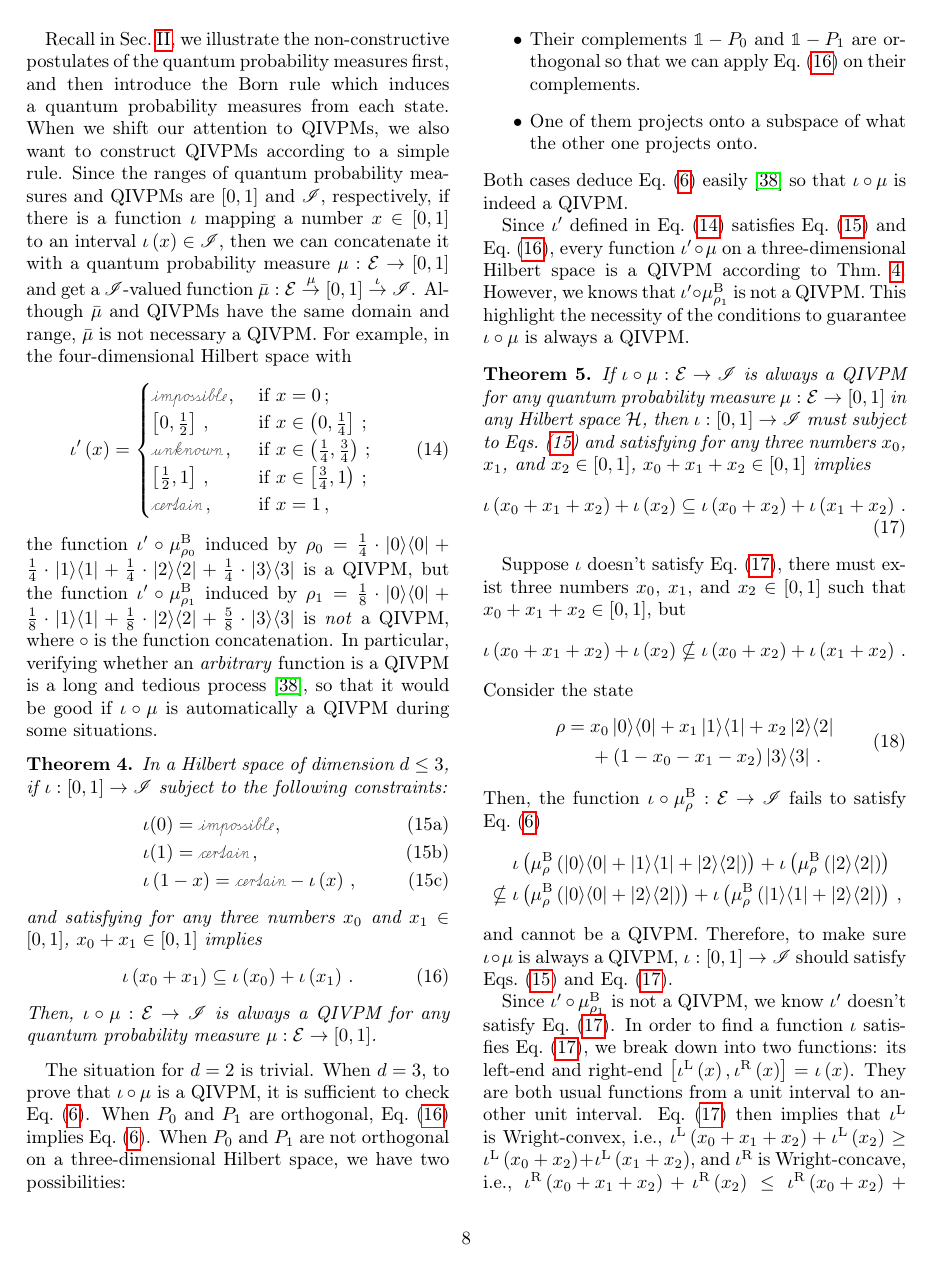
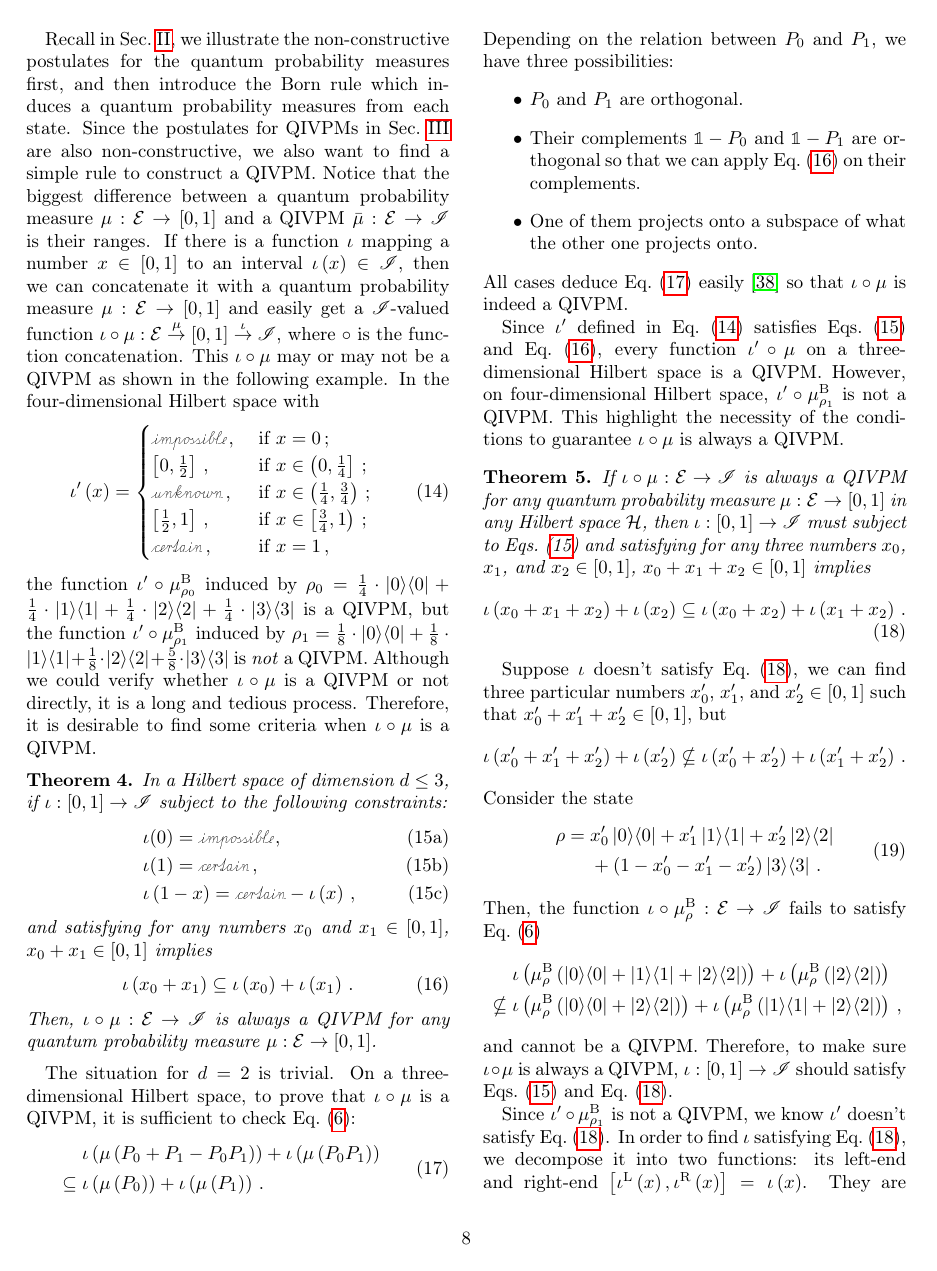
Before and after one commit to yuttai/Contextuality-and-Nonlocality-in-Discrete-Quantum-Theory, a LaTeX paper (prop_letter.tex): page 8 of 12. Compiled offline with pdfLaTeX.

Commit message:
prop_letter.tex \section{Born} Updating...

```diff
--- a/prop_letter.tex
+++ b/prop_letter.tex
@@ -956,18 +956,19 @@ In another word, the results of this section should apply to both
 quantum and classical IVPMs.}
 
 Recall in Sec.~\ref{sec:fuzzy}, we illustrate the non-constructive
-postulates of the quantum probability measures first, and then introduce
+postulates for the quantum probability measures first, and then introduce
 the Born rule which induces a quantum probability measures from each
-state. When we shift our attention to QIVPMs, we also want to construct
-QIVPMs according to a simple rule. Since the ranges of quantum probability
-measures and QIVPMs are $\left[0,1\right]$ and $\mathscr{I}$, respectively,
-if there is a function~$\iota$ mapping a number~$x\in\left[0,1\right]$
+state. Since the postulates for QIVPMs in Sec.~\ref{sec:Interval-Uncertainty}
+are also non-constructive, we also want to find a simple rule to construct
+a QIVPM. Notice that the biggest difference between a quantum probability
+measure~$\mu:\events\rightarrow\left[0,1\right]$ and a QIVPM~$\bar{\mu}:\events\rightarrow\mathscr{I}$
+is their ranges. If there is a function~$\iota$ mapping a number~$x\in\left[0,1\right]$
 to an interval~$\iota\left(x\right)\in\mathscr{I}$, then we can
 concatenate it with a quantum probability measure~$\mu:\events\rightarrow\left[0,1\right]$
-and get a $\mathscr{I}$-valued function~$\bar{\mu}:\events\overset{\mu}{\rightarrow}\left[0,1\right]\overset{\iota}{\rightarrow}\mathscr{I}$.
-Although $\bar{\mu}$ and QIVPMs have the same domain and range, $\bar{\mu}$
-is not necessary a QIVPM. For example, in the four-dimensional Hilbert
-space with
+and easily get a $\mathscr{I}$-valued function~$\iota\circ\mu:\events\overset{\mu}{\rightarrow}\left[0,1\right]\overset{\iota}{\rightarrow}\mathscr{I}$,
+where $\circ$ is the function concatenation. This $\iota\circ\mu$
+may or may not be a QIVPM as shown in the following example. In the
+four-dimensional Hilbert space with
 \begin{equation}
 \iota'\left(x\right)=\begin{cases}
 \imposs\,, & \textrm{ if }x=0\,;\\
@@ -981,11 +982,9 @@ the function~$\iota'\circ\mu_{\rho_{0}}^{\mathrm{\mathrm{B}}}$ induced
 by $\rho_{0}=\frac{1}{4}\cdot\proj{0}+\frac{1}{4}\cdot\proj{1}+\frac{1}{4}\cdot\proj{2}+\frac{1}{4}\cdot\proj{3}$
 is a QIVPM, but the function~$\iota'\circ\mu_{\rho_{1}}^{\mathrm{\mathrm{B}}}$
 induced by $\rho_{1}=\frac{1}{8}\cdot\proj{0}+\frac{1}{8}\cdot\proj{1}+\frac{1}{8}\cdot\proj{2}+\frac{5}{8}\cdot\proj{3}$
-is \emph{not} a QIVPM, where $\circ$ is the function concatenation.
-In particular, verifying whether an \emph{arbitrary} function is a
-QIVPM is a long and tedious process~\citep{HOSTunpublished}, so
-that it would be good if $\iota\circ\mu$ is automatically a QIVPM
-during some situations.
+is \emph{not} a QIVPM. Although we could verify whether $\iota\circ\mu$
+is a QIVPM or not directly, it is a long and tedious process. Therefore,
+it is desirable to find some criteria when $\iota\circ\mu$ is a QIVPM.
 
 \begin{thm}\label{thm:QRVPM2QIVPM-3}In a Hilbert space of dimension~$d\le3$,
 if $\iota:\left[0,1\right]\rightarrow\mathscr{I}$ subject to the
@@ -995,36 +994,41 @@ following constraints:\begin{subequations}\label{eq:iota-constraints}
  &  & \iota(1)=\necess\,,\\
  &  & \iota\left(1-x\right)=\necess-\iota\left(x\right)\,,
 \end{eqnarray}
-\end{subequations}and satisfying for any three numbers~$x_{0}$
-and $x_{1}\in\left[0,1\right]$, $x_{0}+x_{1}\in\left[0,1\right]$
-implies
+\end{subequations}and satisfying for any numbers~$x_{0}$ and $x_{1}\in\left[0,1\right]$,
+$x_{0}+x_{1}\in\left[0,1\right]$ implies
 \begin{equation}
 \iota\left(x_{0}+x_{1}\right)\subseteq\iota\left(x_{0}\right)+\iota\left(x_{1}\right)\,.\label{eq:iota-add}
 \end{equation}
 Then, $\iota\circ\mu:\events\rightarrow\mathscr{I}$ is always a QIVPM
 for any quantum probability measure~$\mu:\events\rightarrow\left[0,1\right]$.\end{thm}
 
-The situation for $d=2$ is trivial. When $d=3$, to prove that $\iota\circ\mu$
-is a QIVPM, it is sufficient to check Eq.~(\ref{eq:QuantumInterval-valuedProbability-Inclusion}).
-When $P_{0}$ and $P_{1}$ are orthogonal, Eq.~(\ref{eq:iota-add})
-implies Eq.~(\ref{eq:QuantumInterval-valuedProbability-Inclusion}).
-When $P_{0}$ and $P_{1}$ are not orthogonal on a three-dimensional
-Hilbert space, we have two possibilities:
+The situation for $d=2$ is trivial. On a three-dimensional Hilbert
+space, to prove that $\iota\circ\mu$ is a QIVPM, it is sufficient
+to check Eq.~(\ref{eq:QuantumInterval-valuedProbability-Inclusion}):
+\begin{equation}
+\begin{aligned} & \iota\left(\mu\left(P_{0}+P_{1}-P_{0}P_{1}\right)\right)+\iota\left(\mu\left(P_{0}P_{1}\right)\right)\\
+\subseteq{} & \iota\left(\mu\left(P_{0}\right)\right)+\iota\left(\mu\left(P_{1}\right)\right)\,.
+\end{aligned}
+\label{eq:QuantumInterval-valuedProbability-Inclusion-case}
+\end{equation}
+ Depending on the relation between $P_{0}$ and $P_{1}$, we have
+three possibilities:
 \begin{itemize}
+\item $P_{0}$ and $P_{1}$ are orthogonal.
 \item Their complements~$\mathbb{1}-P_{0}$ and $\mathbb{1}-P_{1}$ are
 orthogonal so that we can apply Eq.~(\ref{eq:iota-add}) on their
 complements.
 \item One of them projects onto a subspace of what the other one projects
 onto.
 \end{itemize}
-\noindent Both cases deduce Eq.~(\ref{eq:QuantumInterval-valuedProbability-Inclusion})
+\noindent All cases deduce Eq.~(\ref{eq:QuantumInterval-valuedProbability-Inclusion-case})
 easily~\citep{HOSTunpublished} so that $\iota\circ\mu$ is indeed
 a QIVPM.
 
-Since $\iota'$ defined in Eq.~(\ref{eq:iota}) satisfies Eq.~(\ref{eq:iota-constraints})
+Since $\iota'$ defined in Eq.~(\ref{eq:iota}) satisfies Eqs.~(\ref{eq:iota-constraints})
 and Eq.~(\ref{eq:iota-add}), every function~$\iota'\circ\mu$ on
-a three-dimensional Hilbert space is a QIVPM according to Thm.~\ref{thm:QRVPM2QIVPM-3}.
-However, we knows that $\iota'\circ\mu_{\rho_{1}}^{\mathrm{\mathrm{B}}}$
+a three-dimensional Hilbert space is a QIVPM. However, on four-dimensional
+Hilbert space, $\iota'\circ\mu_{\rho_{1}}^{\mathrm{\mathrm{B}}}$
 is not a QIVPM. This highlight the necessity of the conditions to
 guarantee $\iota\circ\mu$ is always a QIVPM.
 
@@ -1040,15 +1044,15 @@ $x_{0}+x_{1}+x_{2}\in\left[0,1\right]$ implies
 \end{thm}
 
 Suppose $\iota$ doesn't satisfy Eq.~(\ref{eq:iota-Inclusion}),
-there must exist three numbers~$x_{0}$, $x_{1}$, and $x_{2}\in\left[0,1\right]$
-such that $x_{0}+x_{1}+x_{2}\in\left[0,1\right]$, but
+we can find three particular numbers~$x_{0}'$, $x_{1}'$, and $x_{2}'\in\left[0,1\right]$
+such that $x_{0}'+x_{1}'+x_{2}'\in\left[0,1\right]$, but
 \[
-\iota\left(x_{0}+x_{1}+x_{2}\right)+\iota\left(x_{2}\right)\nsubseteq\iota\left(x_{0}+x_{2}\right)+\iota\left(x_{1}+x_{2}\right)\,.
+\iota\left(x_{0}'+x_{1}'+x_{2}'\right)+\iota\left(x_{2}'\right)\nsubseteq\iota\left(x_{0}'+x_{2}'\right)+\iota\left(x_{1}'+x_{2}'\right)\,.
 \]
 Consider the state
 \begin{equation}
-\begin{aligned}\rho={} & x_{0}\proj{0}+x_{1}\proj{1}+x_{2}\proj{2}\\
- & +\left(1-x_{0}-x_{1}-x_{2}\right)\proj{3}\,.
+\begin{aligned}\rho={} & x_{0}'\proj{0}+x_{1}'\proj{1}+x_{2}'\proj{2}\\
+ & +\left(1-x_{0}'-x_{1}'-x_{2}'\right)\proj{3}\,.
 \end{aligned}
 \end{equation}
 Then, the function~$\iota\circ\mu_{\rho}^{\mathrm{\mathrm{B}}}:\events\rightarrow\mathscr{I}$
@@ -1064,8 +1068,8 @@ satisfy Eqs.~(\ref{eq:iota-constraints}) and Eq.~(\ref{eq:iota-Inclusion}).
 
 Since $\iota'\circ\mu_{\rho_{1}}^{\mathrm{\mathrm{B}}}$ is not a
 QIVPM, we know $\iota'$ doesn't satisfy Eq.~(\ref{eq:iota-Inclusion}).
-In order to find a function~$\iota$ satisfies Eq.~(\ref{eq:iota-Inclusion}),
-we break down into two functions: its left-end and right-end~$\left[\iotal\left(x\right),\iotar\left(x\right)\right]=\iota\left(x\right)$.
+In order to find $\iota$ satisfying Eq.~(\ref{eq:iota-Inclusion}),
+we decompose it into two functions: its left-end and right-end~$\left[\iotal\left(x\right),\iotar\left(x\right)\right]=\iota\left(x\right)$.
 They are both usual functions from a unit interval to another unit
 interval. Eq.~(\ref{eq:iota-Inclusion}) then implies that $\iotal$
 is Wright-convex, i.e., $\iotal\left(x_{0}+x_{1}+x_{2}\right)+\iotal\left(x_{2}\right)\ge\iotal\left(x_{0}+x_{2}\right)+\iotal\left(x_{1}+x_{2}\right)$,
```
Also changed, not shown: prop.bib (+4 -4 lines), prop_letter.tex (2 more changed lines), 1 other file.
